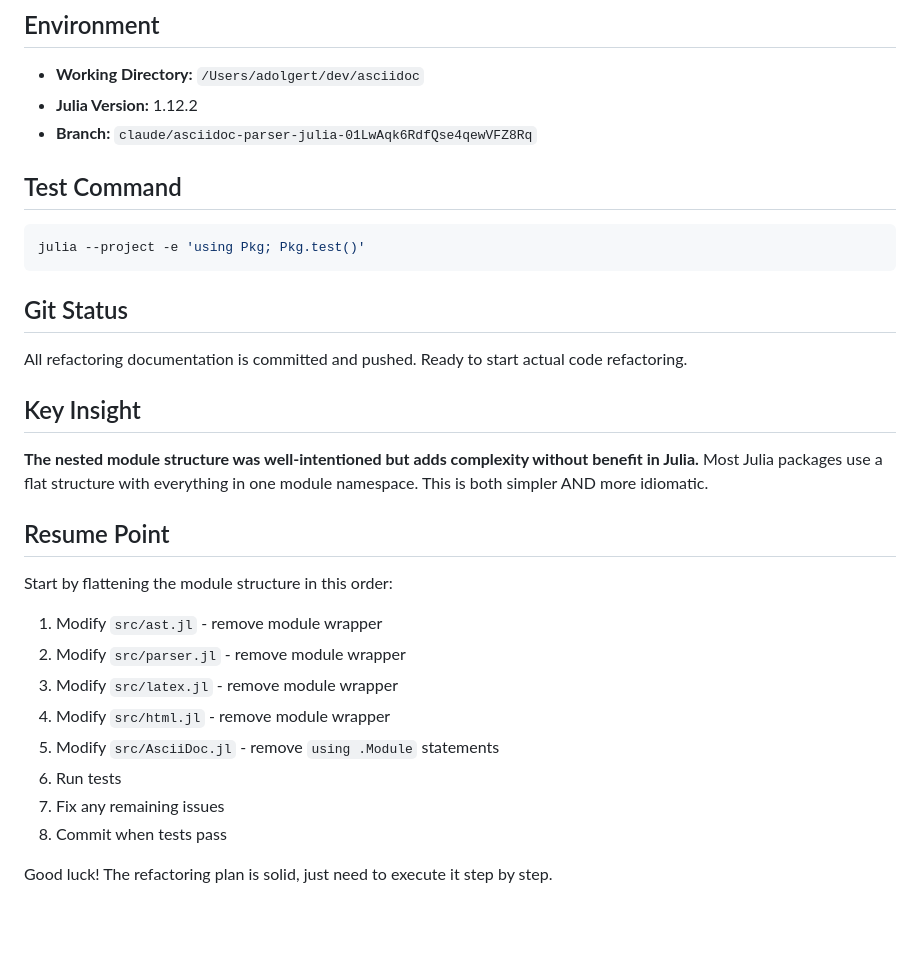
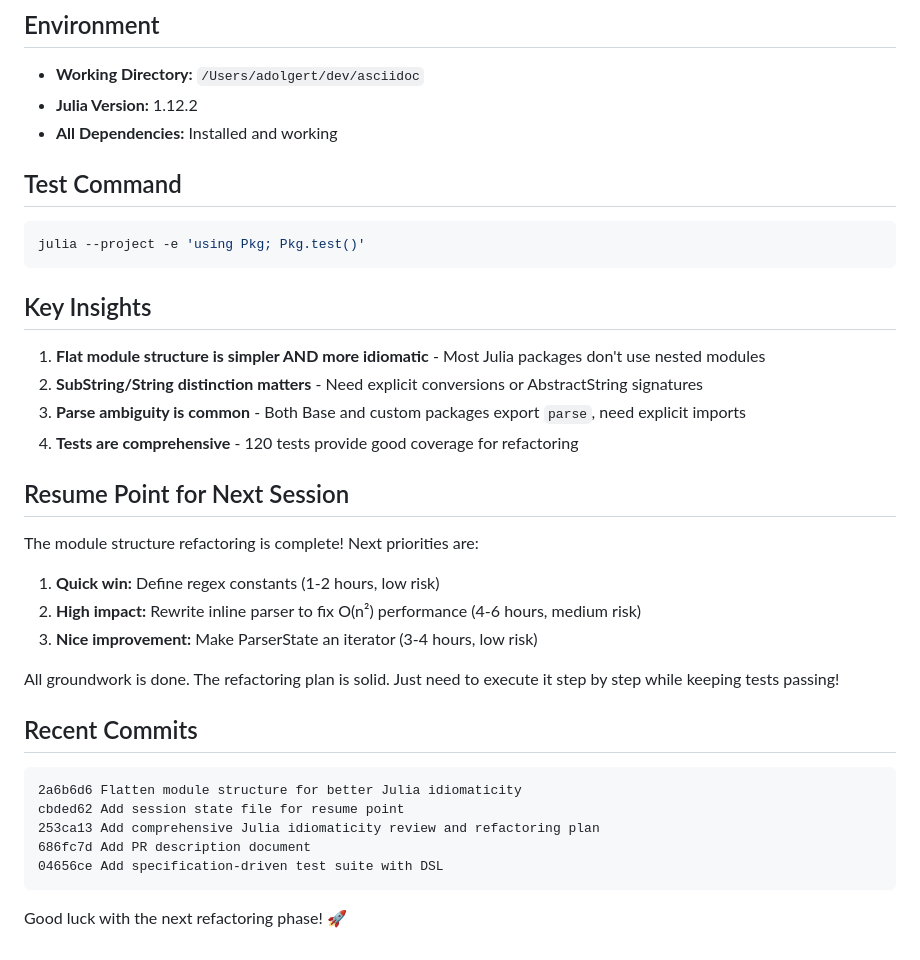
Before and after one commit to adolgert/AsciiDocumenter.jl, a Markdown page: SESSION_STATE.md, the part around one of its changes. Rendered like a GitHub page; blank space fills up the shorter version.

````diff
--- a/SESSION_STATE.md
+++ b/SESSION_STATE.md
@@ -135,7 +103,7 @@ julia --project -e 'using Pkg; Pkg.test()'
 
 - **Working Directory:** `/Users/adolgert/dev/asciidoc`
 - **Julia Version:** 1.12.2
-- **Branch:** `claude/asciidoc-parser-julia-01LwAqk6RdfQse4qewVFZ8Rq`
+- **All Dependencies:** Installed and working
 
 ## Test Command
 
@@ -143,24 +111,31 @@ julia --project -e 'using Pkg; Pkg.test()'
 julia --project -e 'using Pkg; Pkg.test()'
 ```
 
-## Git Status
+## Key Insights
 
-All refactoring documentation is committed and pushed. Ready to start actual code refactoring.
+1. **Flat module structure is simpler AND more idiomatic** - Most Julia packages don't use nested modules
+2. **SubString/String distinction matters** - Need explicit conversions or AbstractString signatures
+3. **Parse ambiguity is common** - Both Base and custom packages export `parse`, need explicit imports
+4. **Tests are comprehensive** - 120 tests provide good coverage for refactoring
 
-## Key Insight
+## Resume Point for Next Session
 
-**The nested module structure was well-intentioned but adds complexity without benefit in Julia.** Most Julia packages use a flat structure with everything in one module namespace. This is both simpler AND more idiomatic.
+The module structure refactoring is complete! Next priorities are:
 
-## Resume Point
+1. **Quick win:** Define regex constants (1-2 hours, low risk)
+2. **High impact:** Rewrite inline parser to fix O(n²) performance (4-6 hours, medium risk)
+3. **Nice improvement:** Make ParserState an iterator (3-4 hours, low risk)
 
-Start by flattening the module structure in this order:
-1. Modify `src/ast.jl` - remove module wrapper
-2. Modify `src/parser.jl` - remove module wrapper
-3. Modify `src/latex.jl` - remove module wrapper
-4. Modify `src/html.jl` - remove module wrapper
-5. Modify `src/AsciiDoc.jl` - remove `using .Module` statements
-6. Run tests
-7. Fix any remaining issues
-8. Commit when tests pass
+All groundwork is done. The refactoring plan is solid. Just need to execute it step by step while keeping tests passing!
 
-Good luck! The refactoring plan is solid, just need to execute it step by step.
+## Recent Commits
+
+```
+2a6b6d6 Flatten module structure for better Julia idiomaticity
+cbded62 Add session state file for resume point
+253ca13 Add comprehensive Julia idiomaticity review and refactoring plan
+686fc7d Add PR description document
+04656ce Add specification-driven test suite with DSL
+```
+
+Good luck with the next refactoring phase! 🚀
````
Also changed, not shown: other parts of SESSION_STATE.md (+72 -104 lines).
